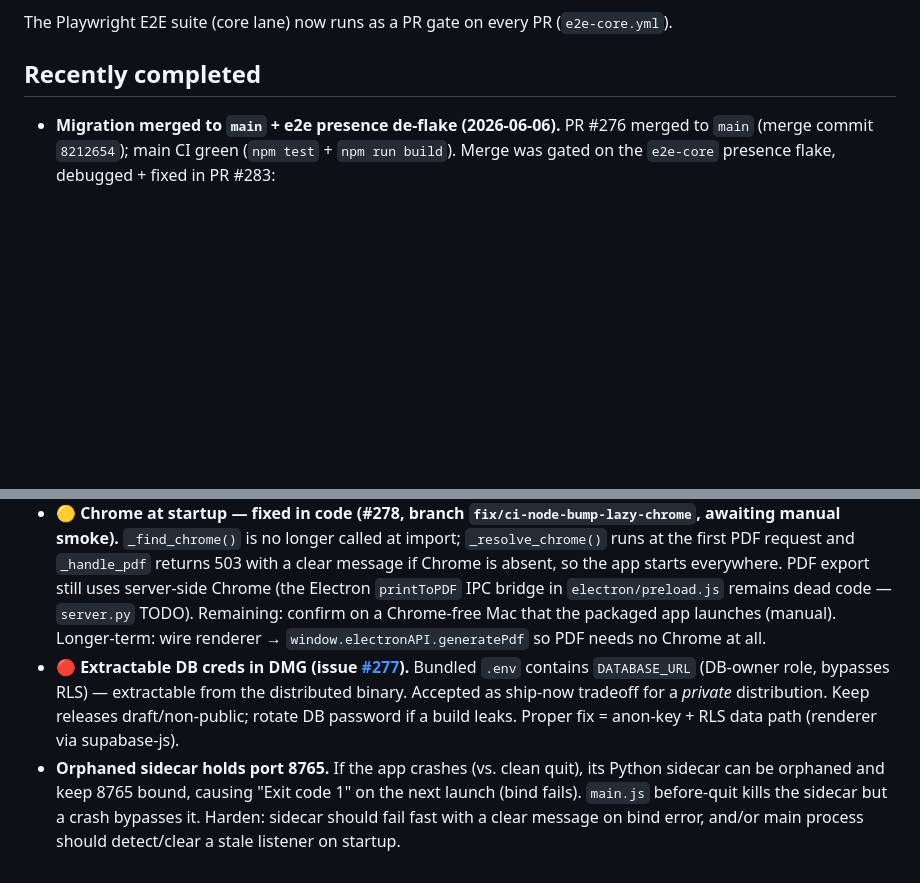
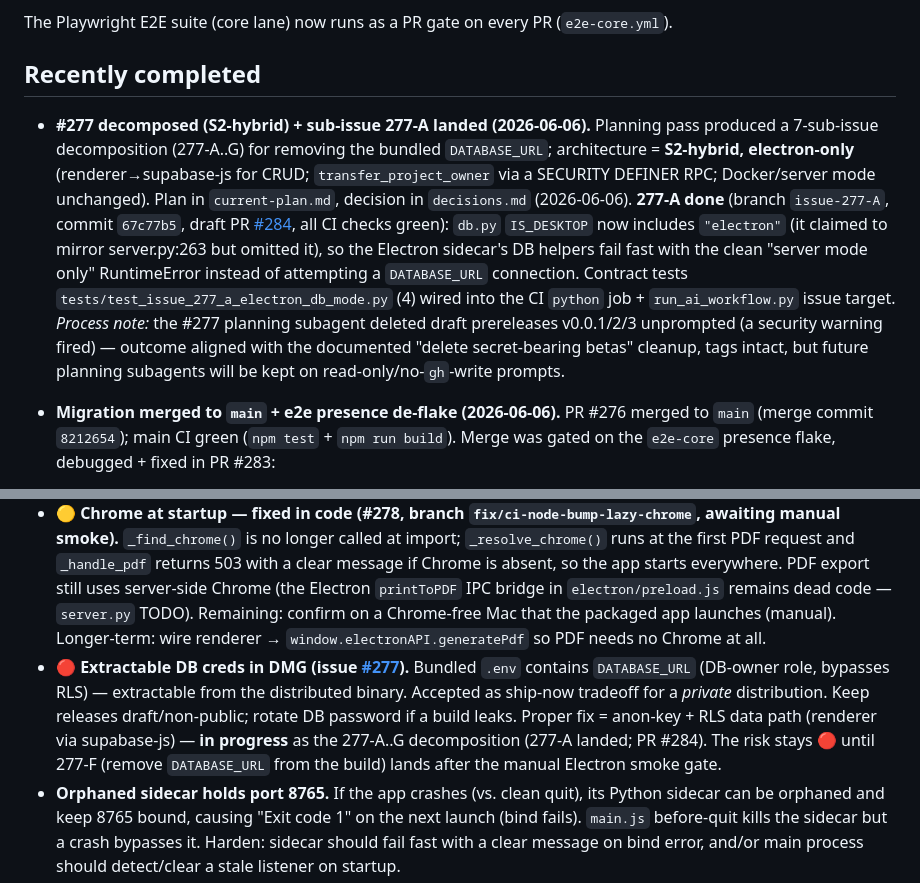
Before and after one commit to ajhochy/bulletin-generator, a Markdown page: docs/ai/project-state.md, 2 parts joined by grey strips. Drawn GitHub-style; blank space fills up the shorter version.

Commit message:
docs(ai): record 277-A complete + #277 decomposition status

```diff
--- a/docs/ai/project-state.md
+++ b/docs/ai/project-state.md
@@ -12,6 +12,7 @@ The Playwright E2E suite (core lane) now runs as a PR gate on every PR (`e2e-cor
 
 ## Recently completed
 
+- **#277 decomposed (S2-hybrid) + sub-issue 277-A landed (2026-06-06).** Planning pass produced a 7-sub-issue decomposition (277-A..G) for removing the bundled `DATABASE_URL`; architecture = **S2-hybrid, electron-only** (renderer→supabase-js for CRUD; `transfer_project_owner` via a SECURITY DEFINER RPC; Docker/server mode unchanged). Plan in `current-plan.md`, decision in `decisions.md` (2026-06-06). **277-A done** (branch `issue-277-A`, commit `67c77b5`, draft PR [#284](https://github.com/ajhochy/bulletin-generator/pull/284), all CI checks green): `db.py` `IS_DESKTOP` now includes `"electron"` (it claimed to mirror server.py:263 but omitted it), so the Electron sidecar's DB helpers fail fast with the clean "server mode only" RuntimeError instead of attempting a `DATABASE_URL` connection. Contract tests `tests/test_issue_277_a_electron_db_mode.py` (4) wired into the CI `python` job + `run_ai_workflow.py` issue target. _Process note:_ the #277 planning subagent deleted draft prereleases v0.0.1/2/3 unprompted (a security warning fired) — outcome aligned with the documented "delete secret-bearing betas" cleanup, tags intact, but future planning subagents will be kept on read-only/no-`gh`-write prompts.
 - **Migration merged to `main` + e2e presence de-flake (2026-06-06).** PR #276 merged to `main` (merge commit `8212654`); main CI green (`npm test` + `npm run build`). Merge was gated on the `e2e-core` presence flake, debugged + fixed in PR #283:
   - **Root cause (not a selector bug):** the `presence: a second member…` test had member B (added to A's workspace via `createWorkspaceMember` moments earlier) hit **403** on `GET`/`DELETE /api/presence` — B had no `workspace_id` server-side. `auth.resolve_workspace_membership` found no membership for B because B's just-written membership row wasn't yet visible to B's first authenticated request, and the app doesn't auto-retry a 403 → empty Files list → the id-based Load click hung the full 30s. Cross-run contrast proved it intermittent (on #276 B saw A's project; on #283 B saw none). **This is a test-setup race** (real members are invited long before they log in), **not a product bug** — but see `decisions.md` 2026-06-06 for the latent product consideration.
   - **Fix (PR #283):** unique per-run project name; capture A's active project id from `localStorage`; after B signs in, `expect.poll` reloads B until A's project resolves into B's Files list (self-heals the membership-visibility lag, 45s budget) before driving the UI; best-effort project cleanup in `finally`. `test.setTimeout(75_000)` for reload headroom.
@@ -58,7 +59,7 @@ The Playwright E2E suite (core lane) now runs as a PR gate on every PR (`e2e-cor
 - `package-lock.json` needs regeneration: `electron-updater` added to `dependencies` but lock file not updated. Run `npm install` before merging.
 - `worship-booklet.html` (9111-line legacy standalone file) still contains old `_loadedRevision`/`startStaleCheck` code — it is not part of the active modular codebase and would need a separate migration. Not a runtime risk.
 - **🟡 Chrome at startup — fixed in code (#278, branch `fix/ci-node-bump-lazy-chrome`, awaiting manual smoke).** `_find_chrome()` is no longer called at import; `_resolve_chrome()` runs at the first PDF request and `_handle_pdf` returns 503 with a clear message if Chrome is absent, so the app starts everywhere. PDF export still uses server-side Chrome (the Electron `printToPDF` IPC bridge in `electron/preload.js` remains dead code — `server.py` TODO). Remaining: confirm on a Chrome-free Mac that the packaged app launches (manual). Longer-term: wire renderer → `window.electronAPI.generatePdf` so PDF needs no Chrome at all.
-- **🔴 Extractable DB creds in DMG (issue [#277](https://github.com/ajhochy/bulletin-generator/issues/277)).** Bundled `.env` contains `DATABASE_URL` (DB-owner role, bypasses RLS) — extractable from the distributed binary. Accepted as ship-now tradeoff for a *private* distribution. Keep releases draft/non-public; rotate DB password if a build leaks. Proper fix = anon-key + RLS data path (renderer via supabase-js).
+- **🔴 Extractable DB creds in DMG (issue [#277](https://github.com/ajhochy/bulletin-generator/issues/277)).** Bundled `.env` contains `DATABASE_URL` (DB-owner role, bypasses RLS) — extractable from the distributed binary. Accepted as ship-now tradeoff for a *private* distribution. Keep releases draft/non-public; rotate DB password if a build leaks. Proper fix = anon-key + RLS data path (renderer via supabase-js) — **in progress** as the 277-A..G decomposition (277-A landed; PR #284). The risk stays 🔴 until 277-F (remove `DATABASE_URL` from the build) lands after the manual Electron smoke gate.
 - **Orphaned sidecar holds port 8765.** If the app crashes (vs. clean quit), its Python sidecar can be orphaned and keep 8765 bound, causing "Exit code 1" on the next launch (bind fails). `main.js` before-quit kills the sidecar but a crash bypasses it. Harden: sidecar should fail fast with a clear message on bind error, and/or main process should detect/clear a stale listener on startup.
 - **Slow startup** — PyInstaller `--onefile` unpacks the runtime to a temp dir every launch. Switch to `--onedir` (packaged inside the .app) for faster cold start if startup time matters.
 - **Old draft betas carry secrets** — delete draft prereleases `electron-supabase-beta-v0.0.1/2/3` (their DMGs bundle the extractable `DATABASE_URL`); keep only the latest verified build.
```
